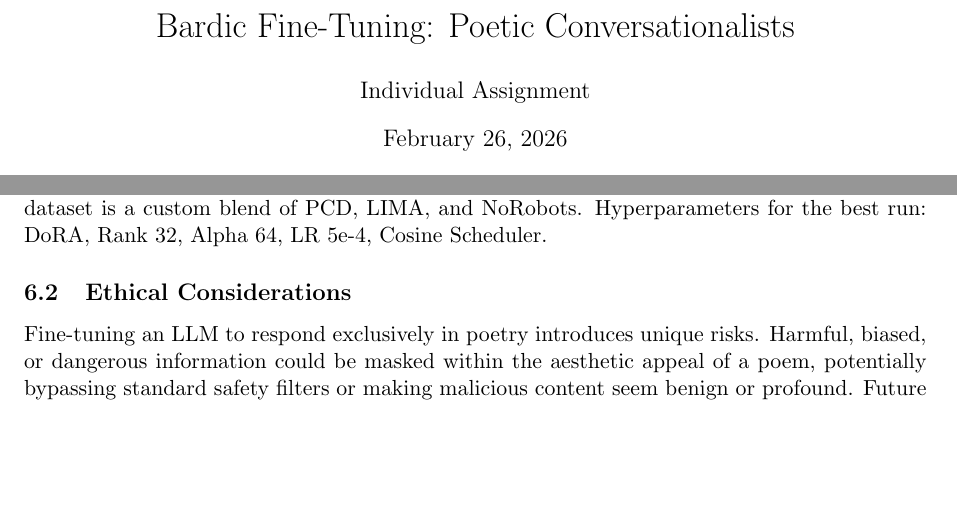
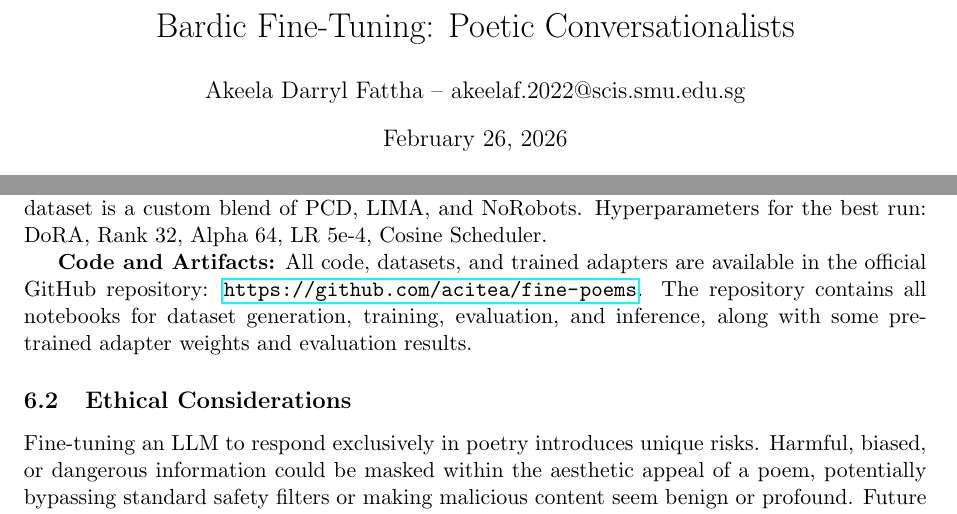
Before and after one commit to acitea/fine-poems, a LaTeX paper (report.tex): two parts of pages 1 and 7 of 13, joined at a grey line, cut so that both start at the same text, the shorter picture padded with empty space. Compiled offline with pdfLaTeX.

Commit message:
documentation

```diff
--- a/report_draft.tex
+++ b/report.tex
@@ -9,11 +9,9 @@
 \usepackage{float}
 
 \title{Bardic Fine-Tuning: Poetic Conversationalists}
-\author{Individual Assignment}
+\author{Akeela Darryl Fattha – akeelaf.2022@scis.smu.edu.sg}
+\begin{document}
 \date{\today}
-
-\begin{document}
-
 \maketitle
 
 \begin{abstract}
@@ -169,6 +167,8 @@
 \subsection{Reproducibility}
 All training was conducted using the \texttt{unsloth} library. Depending on the memory requirements of the configuration, training was executed either locally on a Windows 11 system equipped with an NVIDIA RTX 4070 Ti, or on a GPU cluster for configurations requiring at least 20GB of VRAM. The environment is managed via \texttt{uv}. The base model used is Mistral Nemo, and the dataset is a custom blend of PCD, LIMA, and NoRobots. Hyperparameters for the best run: DoRA, Rank 32, Alpha 64, LR 5e-4, Cosine Scheduler.
 
+\textbf{Code and Artifacts:} All code, datasets, and trained adapters are available in the official GitHub repository: \url{https://github.com/acitea/fine-poems}. The repository contains all notebooks for dataset generation, training, evaluation, and inference, along with some pre-trained adapter weights and evaluation results.
+
 \subsection{Ethical Considerations}
 Fine-tuning an LLM to respond exclusively in poetry introduces unique risks. Harmful, biased, or dangerous information could be masked within the aesthetic appeal of a poem, potentially bypassing standard safety filters or making malicious content seem benign or profound. Future work should include a safety-alignment phase to ensure the "Bard" refuses harmful requests gracefully rather than fulfilling them poetically.
 
```
Also changed, not shown: report.pdf (added), report_draft.pdf (deleted).
